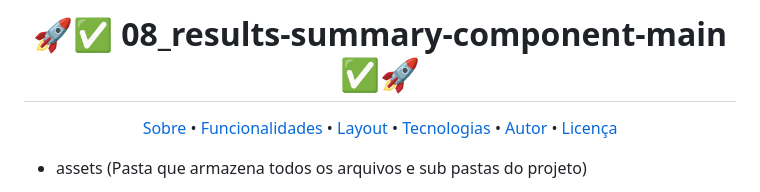
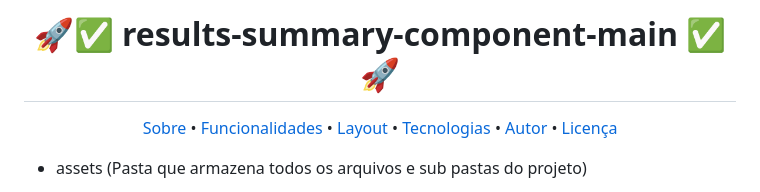
Before and after one commit to Vinicius-J/results-summary-component-main, a Markdown page: README.md, the part around the change. Drawn GitHub-style.

```diff
--- a/README.md
+++ b/README.md
@@ -1,6 +1,6 @@
  <!-- MODELO PROJETO FINALIZADO -->
 <h1 align="center">
-	  🚀✅ 08_results-summary-component-main ✅🚀
+	  🚀✅ results-summary-component-main ✅🚀
 </h1>
 
 <!-- ---------------------------------------------------------------------- -->
```
